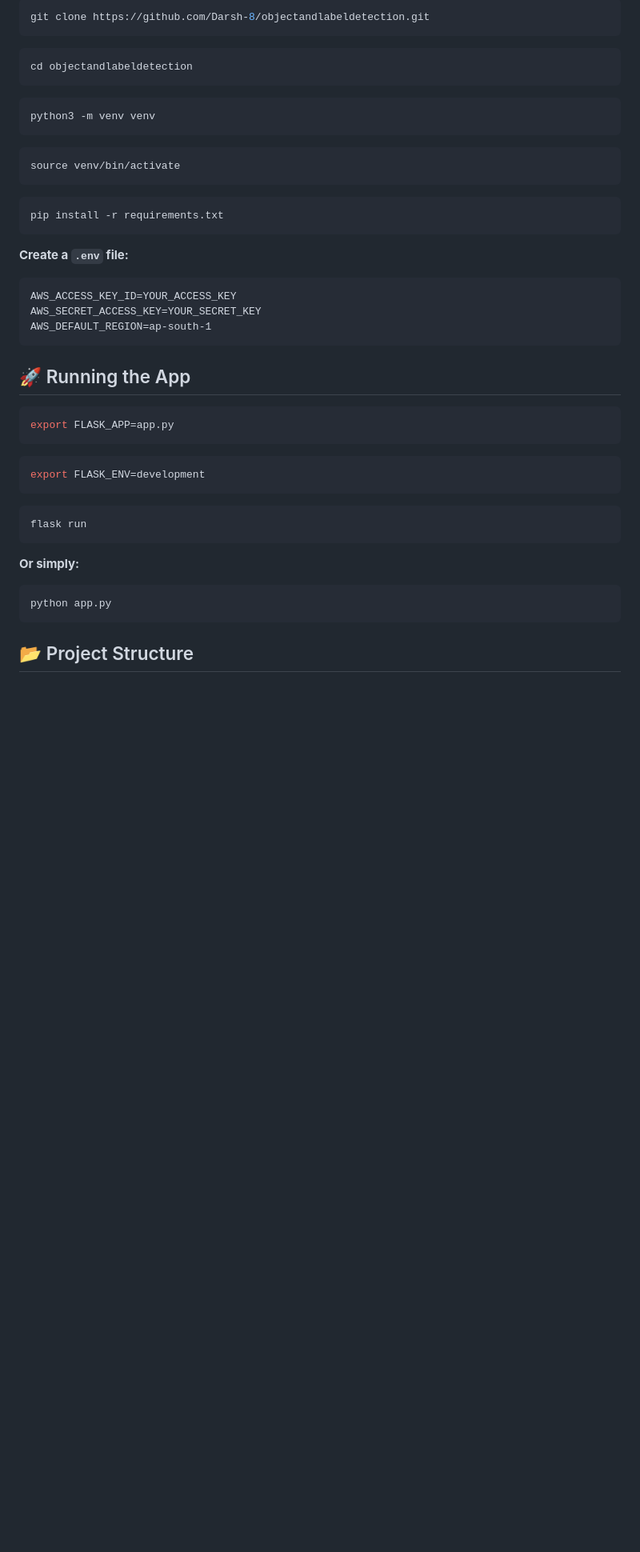
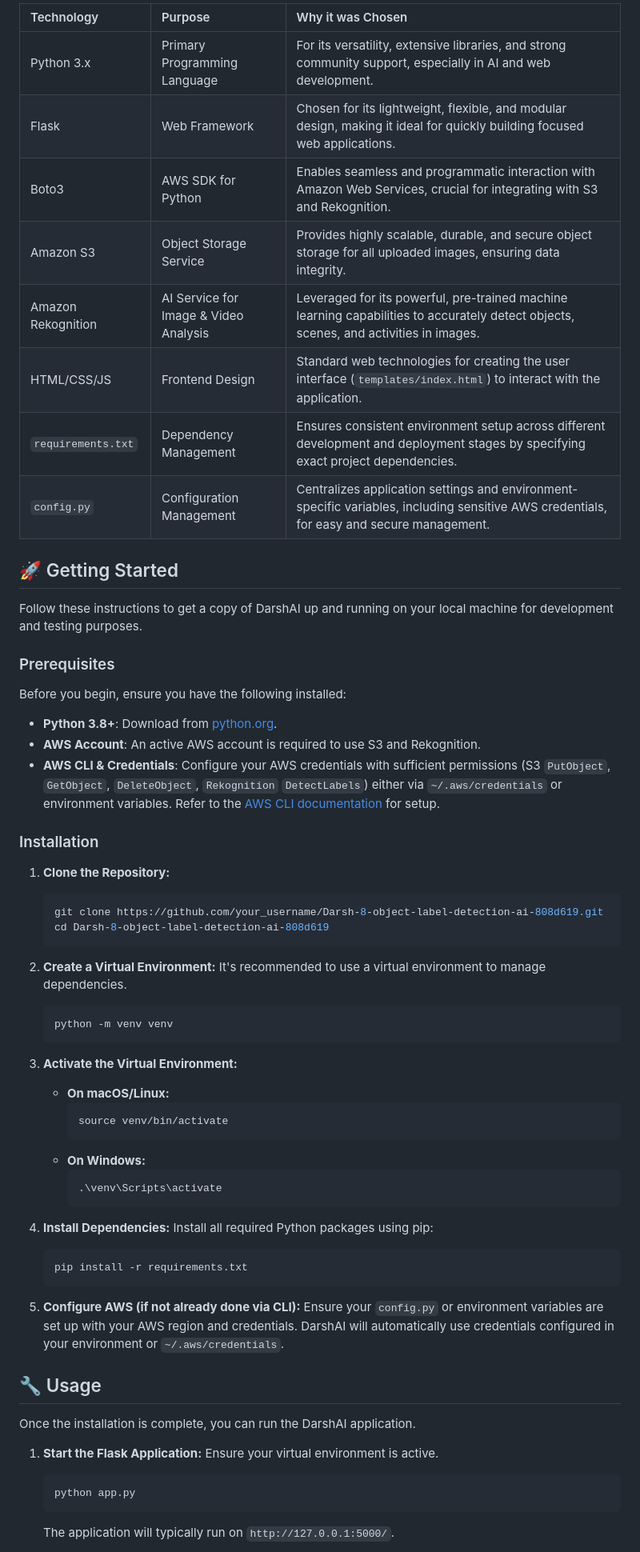
Before and after one commit to Darsh-8/Object-label-detection-ai, a Markdown page: README.md, the part around the change printed below. Shown: that part at 80% size. Drawn GitHub-style; blank space fills up the shorter version.

````diff
--- a/README.md
+++ b/README.md
@@ -38,53 +46,68 @@ A Flask-based web app to upload images, auto-detect objects and labels using AWS
 
-```bash
-git clone https://github.com/Darsh-8/objectandlabeldetection.git
-```
+| Technology | Purpose | Why it was Chosen |
+| :----------------- | :----------------------------------------------------------------------------- | :------------------------------------------------------------------------------------------- |
+| Python 3.x | Primary Programming Language | For its versatility, extensive libraries, and strong community support, especially in AI and web development. |
+| Flask | Web Framework | Chosen for its lightweight, flexible, and modular design, making it ideal for quickly building focused web applications. |
+| Boto3 | AWS SDK for Python | Enables seamless and programmatic interaction with Amazon Web Services, crucial for integrating with S3 and Rekognition. |
+| Amazon S3 | Object Storage Service | Provides highly scalable, durable, and secure object storage for all uploaded images, ensuring data integrity. |
+| Amazon Rekognition | AI Service for Image & Video Analysis | Leveraged for its powerful, pre-trained machine learning capabilities to accurately detect objects, scenes, and activities in images. |
+| HTML/CSS/JS | Frontend Design | Standard web technologies for creating the user interface (`templates/index.html`) to interact with the application. |
+| `requirements.txt` | Dependency Management | Ensures consistent environment setup across different development and deployment stages by specifying exact project dependencies. |
+| `config.py` | Configuration Management | Centralizes application settings and environment-specific variables, including sensitive AWS credentials, for easy and secure management. |
 
-```bash
-cd objectandlabeldetection
-```
+## 🚀 Getting Started
 
-```bash
-python3 -m venv venv
-```
+Follow these instructions to get a copy of DarshAI up and running on your local machine for development and testing purposes.
 
-```bash
-source venv/bin/activate
-```
+### Prerequisites
 
-```bash
-pip install -r requirements.txt
-```
+Before you begin, ensure you have the following installed:
 
-**Create a `.env` file:**
+*   **Python 3.8+**: Download from [python.org](https://www.python.org/downloads/).
+*   **AWS Account**: An active AWS account is required to use S3 and Rekognition.
+*   **AWS CLI & Credentials**: Configure your AWS credentials with sufficient permissions (S3 `PutObject`, `GetObject`, `DeleteObject`, `Rekognition` `DetectLabels`) either via `~/.aws/credentials` or environment variables. Refer to the [AWS CLI documentation](https://docs.aws.amazon.com/cli/latest/userguide/cli-chap-configure.html) for setup.
 
-```
-AWS_ACCESS_KEY_ID=YOUR_ACCESS_KEY
-AWS_SECRET_ACCESS_KEY=YOUR_SECRET_KEY
-AWS_DEFAULT_REGION=ap-south-1
-```
+### Installation
 
-## 🚀 Running the App
+1.  **Clone the Repository:**
+    ```bash
+    git clone https://github.com/your_username/Darsh-8-object-label-detection-ai-808d619.git
+    cd Darsh-8-object-label-detection-ai-808d619
+    ```
 
-```bash
-export FLASK_APP=app.py
-```
+2.  **Create a Virtual Environment:**
+    It's recommended to use a virtual environment to manage dependencies.
+    ```bash
+    python -m venv venv
+    ```
 
-```bash
-export FLASK_ENV=development
-```
+3.  **Activate the Virtual Environment:**
+    *   **On macOS/Linux:**
+        ```bash
+        source venv/bin/activate
+        ```
+    *   **On Windows:**
+        ```bash
+        .\venv\Scripts\activate
+        ```
 
-```bash
-flask run
-```
+4.  **Install Dependencies:**
+    Install all required Python packages using pip:
+    ```bash
+    pip install -r requirements.txt
+    ```
 
-**Or simply:**
+5.  **Configure AWS (if not already done via CLI):**
+    Ensure your `config.py` or environment variables are set up with your AWS region and credentials. DarshAI will automatically use credentials configured in your environment or `~/.aws/credentials`.
 
-```bash
-python app.py
-```
+## 🔧 Usage
 
-## 📂 Project Structure
+Once the installation is complete, you can run the DarshAI application.
 
-```
+1.  **Start the Flask Application:**
+    Ensure your virtual environment is active.
+    ```bash
+    python app.py
+    ```
+    The application will typically run on `http://127.0.0.1:5000/`.
 
````
Also changed, not shown: other parts of README.md (+52 -75 lines).
